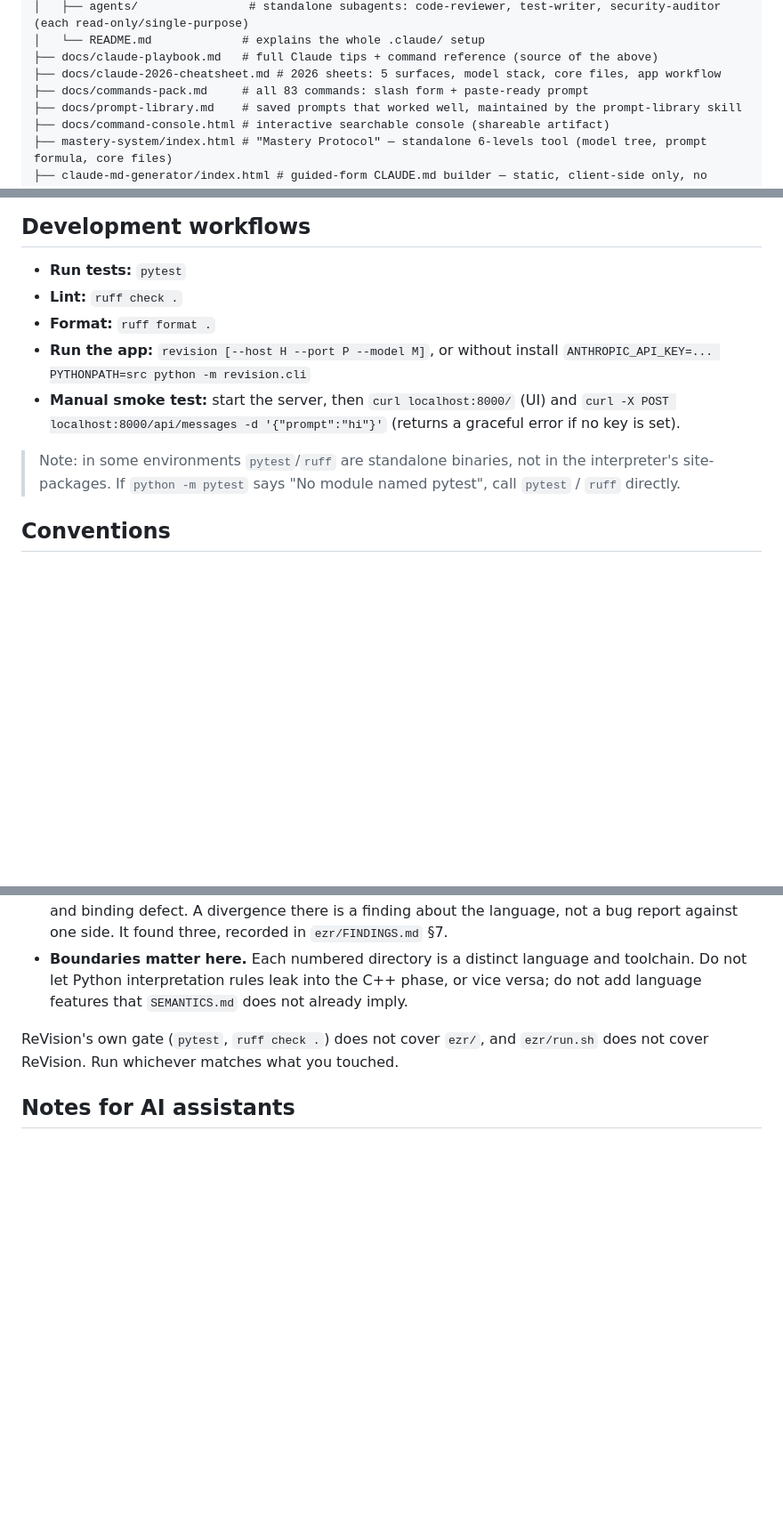
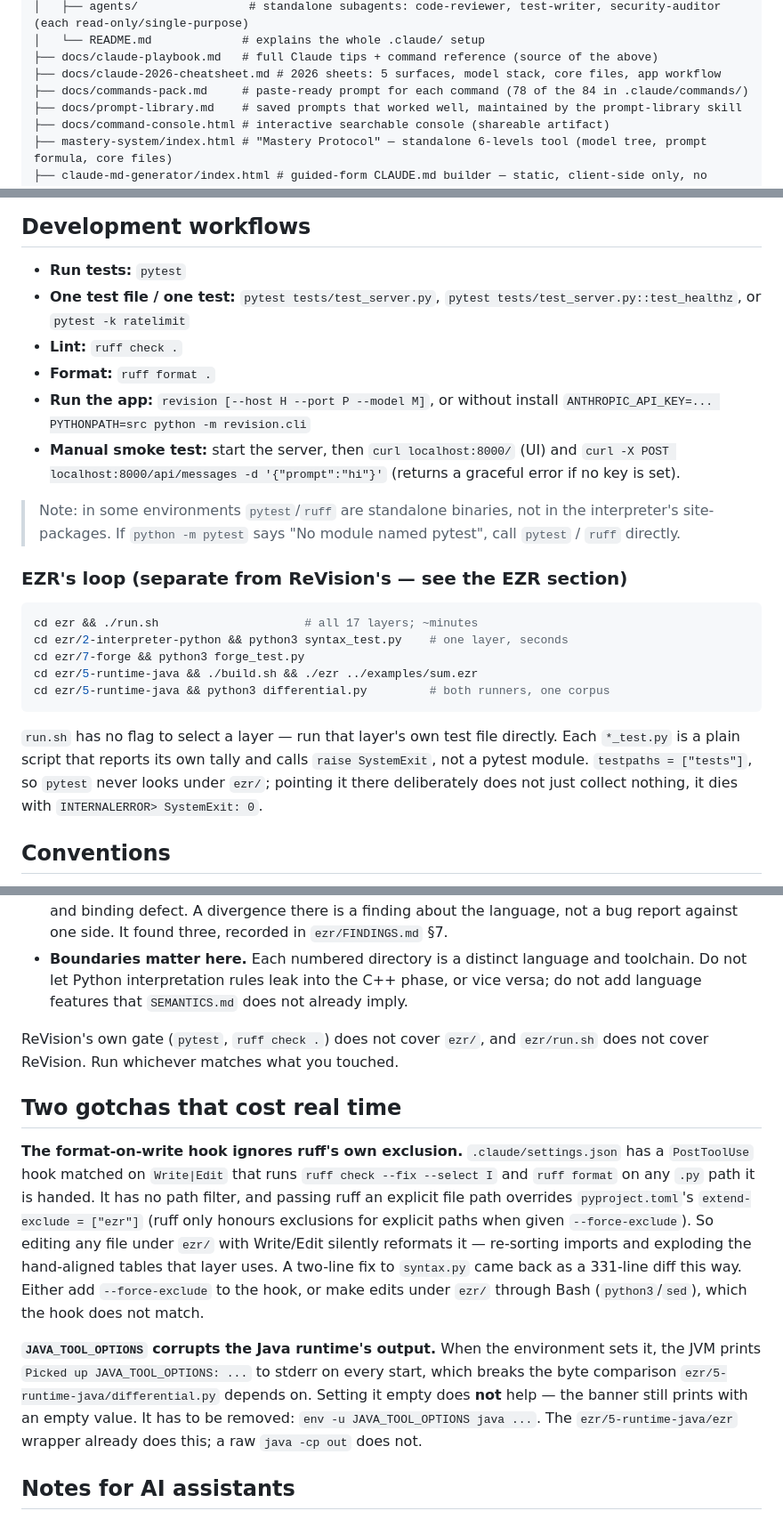
Before and after one commit to Codric-Enterprise/ClaudRick, a Markdown page: CLAUDE.md, 3 parts joined by grey strips. Shown at 89% size. GitHub-like rendering; blank space fills up the shorter version.

Commit message:
CLAUDE.md: correct drifted counts, document two undocumented traps
Audited the file against the repository rather than against memory.

Corrected:
- "all 83 commands" matched nothing on disk. .claude/commands/ holds 84
  and docs/commands-pack.md documents 78; seven have no paste-ready
  entry (check, prd, run-app, smoke are repo-specific dev commands, but
  eli5, keypoints and proscons are not and look like an oversight).
- A fourth CI check, CodeQL "Analyze (ruby)", runs on every PR and has
  no workflow in this tree — it is GitHub default setup, configured in
  repo settings. Anyone reading the workflow list would count three.
- The ezr/ tree listed the specs but not examples/ (the runnable
  programs), FINDINGS.md, or the directory-scoped verify skill.

Added, because the file had no answer for either:
- How to run one test rather than all of them, on both sides. run.sh
  has no flag to select a layer, each ezr *_test.py is a plain script
  that raises SystemExit rather than a pytest module, and pointing
  pytest at ezr/ does not collect nothing — it dies with
  INTERNALERROR> SystemExit: 0.
- The PostToolUse format-on-write hook runs ruff on any .py path with
  no path filter, and an explicit path overrides pyproject.toml's
  extend-exclude = ["ezr"] unless --force-exclude is given. Editing
  anything under ezr/ with Write/Edit silently reformats it; a two-line
  fix to syntax.py came back as a 331-line diff that way.
- JAVA_TOOL_OPTIONS makes the JVM print a banner to stderr on every
  start, which breaks the byte comparison differential.py relies on.
  Setting it empty does not help; it has to be env -u.

Documentation only. No code touched.

Claude-Session: https://claude.ai/code/session_01XPvPpA27wDqV6tD5RXjyRp

````diff
--- a/CLAUDE.md
+++ b/CLAUDE.md
@@ -64,7 +64,7 @@ Key design decisions:
 │   └── README.md             # explains the whole .claude/ setup
 ├── docs/claude-playbook.md   # full Claude tips + command reference (source of the above)
 ├── docs/claude-2026-cheatsheet.md # 2026 sheets: 5 surfaces, model stack, core files, app workflow
-├── docs/commands-pack.md     # all 83 commands: slash form + paste-ready prompt
+├── docs/commands-pack.md     # paste-ready prompt for each command (78 of the 84 in .claude/commands/)
 ├── docs/prompt-library.md    # saved prompts that worked well, maintained by the prompt-library skill
 ├── docs/command-console.html # interactive searchable console (shareable artifact)
 ├── mastery-system/index.html # "Mastery Protocol" — standalone 6-levels tool (model tree, prompt formula, core files)
@@ -138,6 +143,8 @@ Uses a **src layout**: importable code is under `src/`; `pyproject.toml` sets
 ## Development workflows
 
 - **Run tests:** `pytest`
+- **One test file / one test:** `pytest tests/test_server.py`,
+  `pytest tests/test_server.py::test_healthz`, or `pytest -k ratelimit`
 - **Lint:** `ruff check .`
 - **Format:** `ruff format .`
 - **Run the app:** `revision [--host H --port P --model M]`, or without install
@@ -150,6 +157,22 @@ Uses a **src layout**: importable code is under `src/`; `pyproject.toml` sets
 > Note: in some environments `pytest`/`ruff` are standalone binaries, not in the
 > interpreter's site-packages. If `python -m pytest` says "No module named
 > pytest", call `pytest` / `ruff` directly.
+
+### EZR's loop (separate from ReVision's — see the EZR section)
+
+```bash
+cd ezr && ./run.sh                     # all 17 layers; ~minutes
+cd ezr/2-interpreter-python && python3 syntax_test.py    # one layer, seconds
+cd ezr/7-forge && python3 forge_test.py
+cd ezr/5-runtime-java && ./build.sh && ./ezr ../examples/sum.ezr
+cd ezr/5-runtime-java && python3 differential.py         # both runners, one corpus
+```
+
+`run.sh` has no flag to select a layer — run that layer's own test file
+directly. Each `*_test.py` is a plain script that reports its own tally and
+calls `raise SystemExit`, not a pytest module. `testpaths = ["tests"]`, so
+`pytest` never looks under `ezr/`; pointing it there deliberately does not
+just collect nothing, it dies with `INTERNALERROR> SystemExit: 0`.
 
 ## Conventions
 
@@ -305,6 +328,26 @@ ReVision's own gate (`pytest`, `ruff check .`) does not cover `ezr/`,
 and `ezr/run.sh` does not cover ReVision. Run whichever matches what
 you touched.
 
+## Two gotchas that cost real time
+
+**The format-on-write hook ignores ruff's own exclusion.** `.claude/settings.json`
+has a `PostToolUse` hook matched on `Write|Edit` that runs
+`ruff check --fix --select I` and `ruff format` on any `.py` path it is handed.
+It has no path filter, and passing ruff an explicit file path overrides
+`pyproject.toml`'s `extend-exclude = ["ezr"]` (ruff only honours exclusions for
+explicit paths when given `--force-exclude`). So editing any file under `ezr/`
+with Write/Edit silently reformats it — re-sorting imports and exploding the
+hand-aligned tables that layer uses. A two-line fix to `syntax.py` came back as
+a 331-line diff this way. Either add `--force-exclude` to the hook, or make
+edits under `ezr/` through Bash (`python3`/`sed`), which the hook does not match.
+
+**`JAVA_TOOL_OPTIONS` corrupts the Java runtime's output.** When the environment
+sets it, the JVM prints `Picked up JAVA_TOOL_OPTIONS: ...` to stderr on every
+start, which breaks the byte comparison `ezr/5-runtime-java/differential.py`
+depends on. Setting it empty does **not** help — the banner still prints with an
+empty value. It has to be removed: `env -u JAVA_TOOL_OPTIONS java ...`. The
+`ezr/5-runtime-java/ezr` wrapper already does this; a raw `java -cp out` does not.
+
 ## Notes for AI assistants
 
 - Verify claims against the actual repository before acting.
````
Also changed, not shown: other parts of CLAUDE.md (+5 -0 lines).
